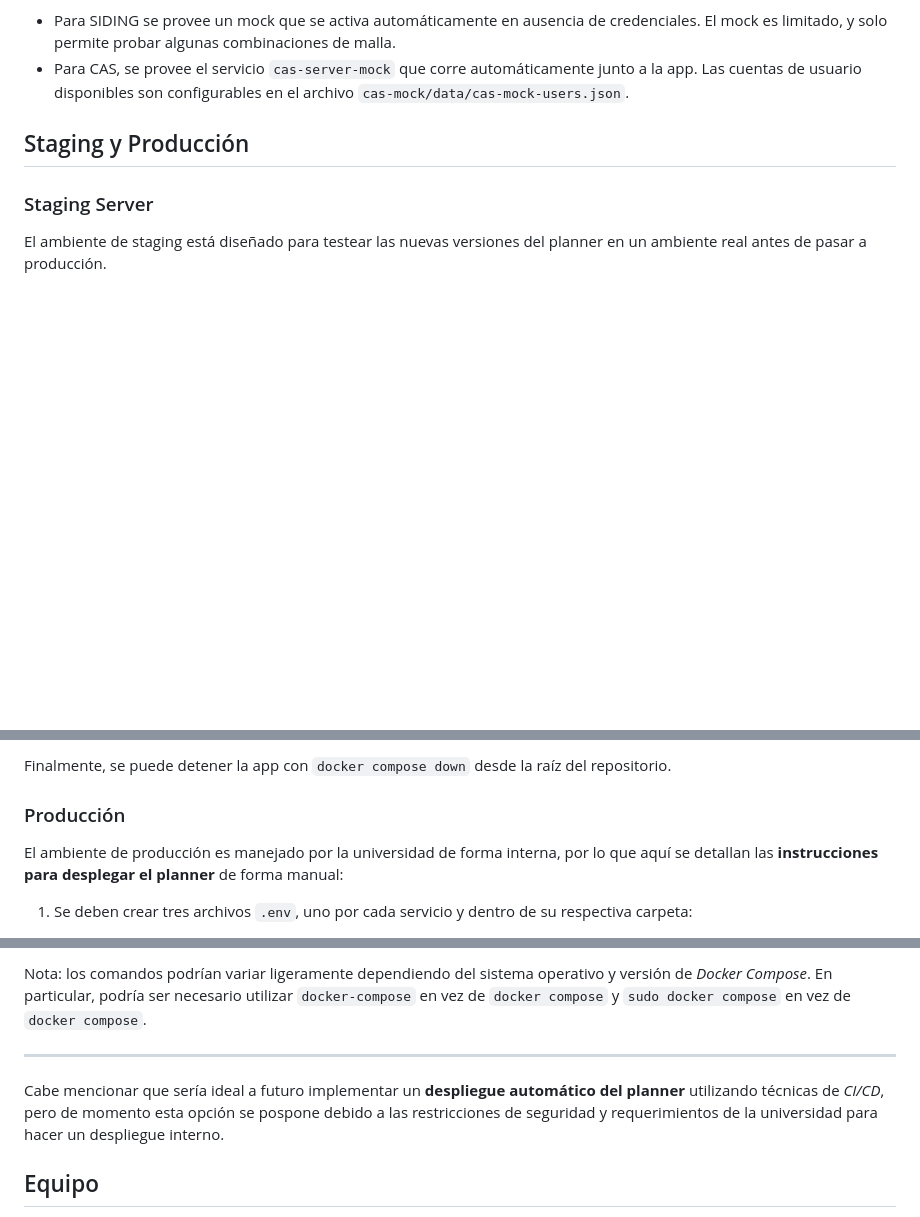
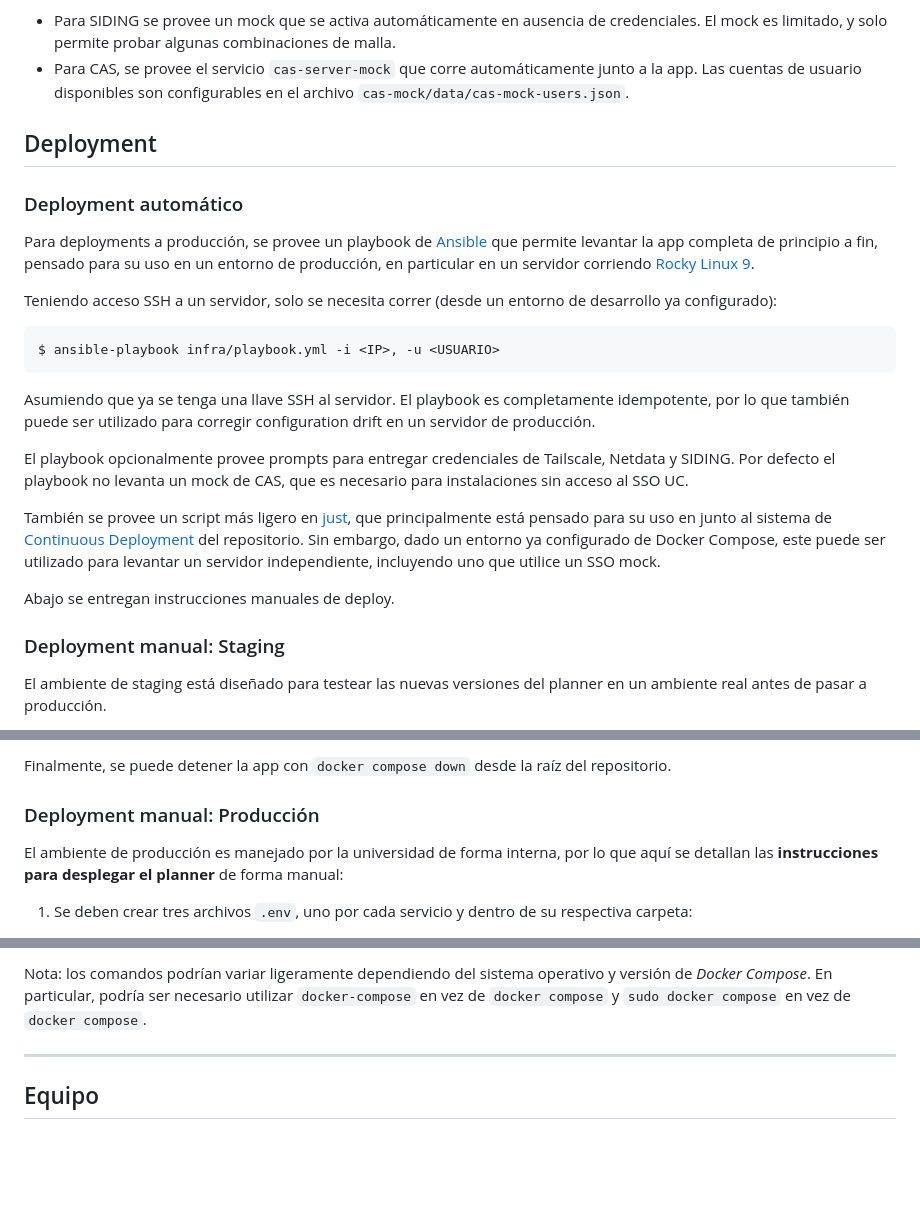
Before and after one commit to open-source-uc/planner, a Markdown page: README.md, 3 parts joined by grey strips. Rendered like a GitHub page; blank space fills up the shorter version.

Commit message:
docs: document ansible on README

````diff
--- a/README.md
+++ b/README.md
@@ -88,9 +88,33 @@ El proyecto se integra con dos servicios externos: SIDING (para acceder a mallas
 - Para SIDING se provee un mock que se activa automáticamente en ausencia de credenciales. El mock es limitado, y solo permite probar algunas combinaciones de malla.
 - Para CAS, se provee el servicio `cas-server-mock` que corre automáticamente junto a la app. Las cuentas de usuario disponibles son configurables en el archivo `cas-mock/data/cas-mock-users.json`.
 
-## Staging y Producción
+## Deployment
 
-### Staging Server
+### Deployment automático
+Para deployments a producción, se provee un playbook de [Ansible](https://docs.ansible.com/ansible/latest/index.html)
+que permite levantar la app completa de principio a fin, pensado para su uso en un entorno de producción, en particular
+en un servidor corriendo [Rocky Linux 9](https://rockylinux.org/).
+
+Teniendo acceso SSH a un servidor, solo se necesita correr (desde un entorno de desarrollo ya configurado):
+
+```shell
+$ ansible-playbook infra/playbook.yml -i <IP>, -u <USUARIO>
+```
+
+Asumiendo que ya se tenga una llave SSH al servidor. El playbook es completamente idempotente, por lo que
+también puede ser utilizado para corregir configuration drift en un servidor de producción.
+
+El playbook opcionalmente provee prompts para entregar credenciales de Tailscale, Netdata y SIDING. Por defecto
+el playbook no levanta un mock de CAS, que es necesario para instalaciones sin acceso al SSO UC.
+
+También se provee un script más ligero en [just](./justfile), que principalmente está pensado para su uso en
+junto al sistema de [Continuous Deployment](./.github/workflows/deploy.yml) del repositorio. Sin embargo,
+dado un entorno ya configurado de Docker Compose, este puede ser utilizado para levantar un servidor independiente,
+incluyendo uno que utilice un SSO mock.
+
+Abajo se entregan instrucciones manuales de deploy.
+
+### Deployment manual: Staging
 
 El ambiente de staging está diseñado para testear las nuevas versiones del planner en un ambiente real antes de pasar a producción.
 
@@ -110,7 +134,7 @@ Alternativamente, para correr la aplicación utilizando un servidor mock de **CA
 
 Finalmente, se puede detener la app con `docker compose down` desde la raíz del repositorio.
 
-### Producción
+### Deployment manual: Producción
 
 El ambiente de producción es manejado por la universidad de forma interna, por lo que aquí se detallan las **instrucciones para desplegar el planner** de forma manual:
 1. Se deben crear tres archivos `.env`, uno por cada servicio y dentro de su respectiva carpeta:
@@ -127,8 +151,6 @@ Nota: los comandos podrían variar ligeramente dependiendo del sistema operativo
 
 ---
 
-Cabe mencionar que sería ideal a futuro implementar un **despliegue automático del planner** utilizando técnicas de *CI/CD*, pero de momento esta opción se pospone debido a las restricciones de seguridad y requerimientos de la universidad para hacer un despliegue interno.
-
 ## Equipo
 
 - [@shantifabri](https://github.com/shantifabri) - Coordinación / Frontend
````
